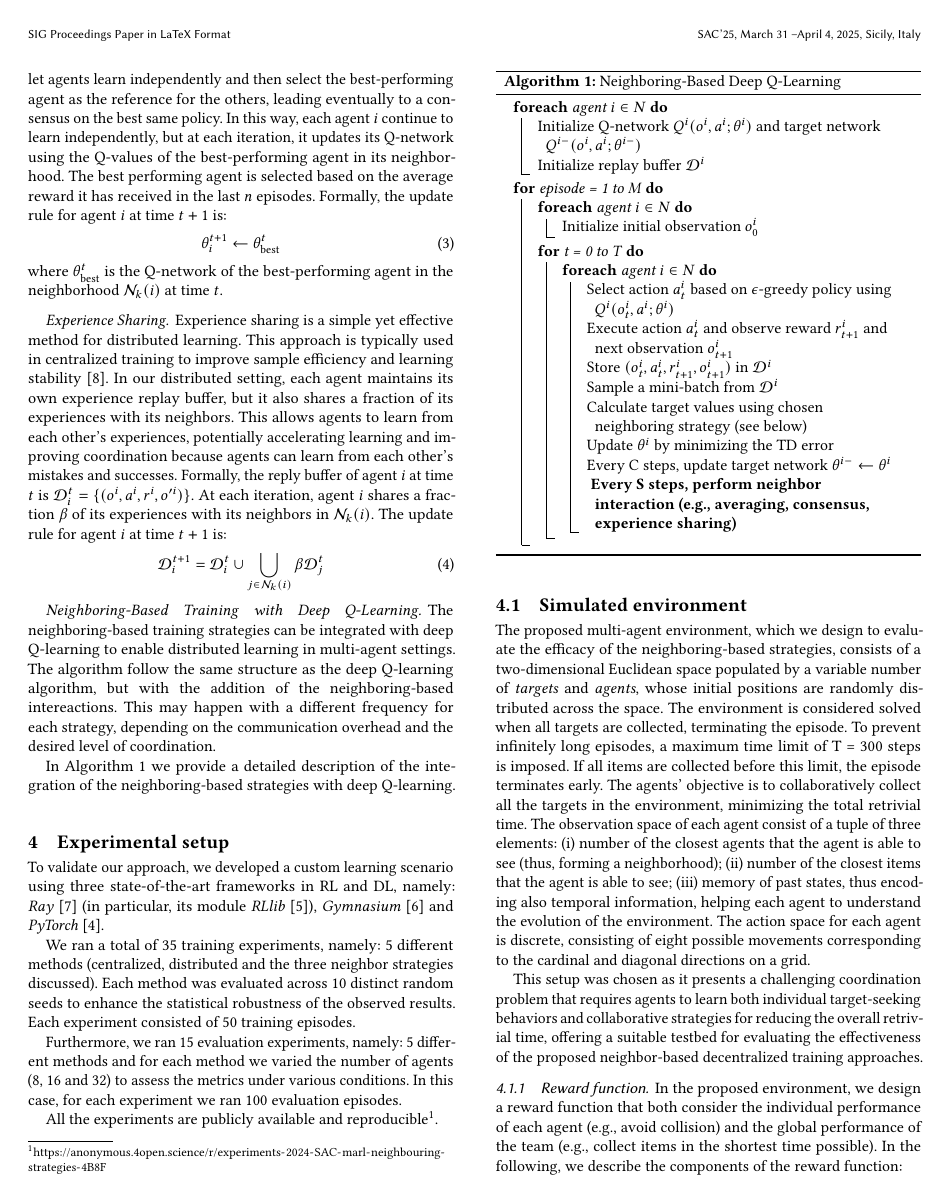
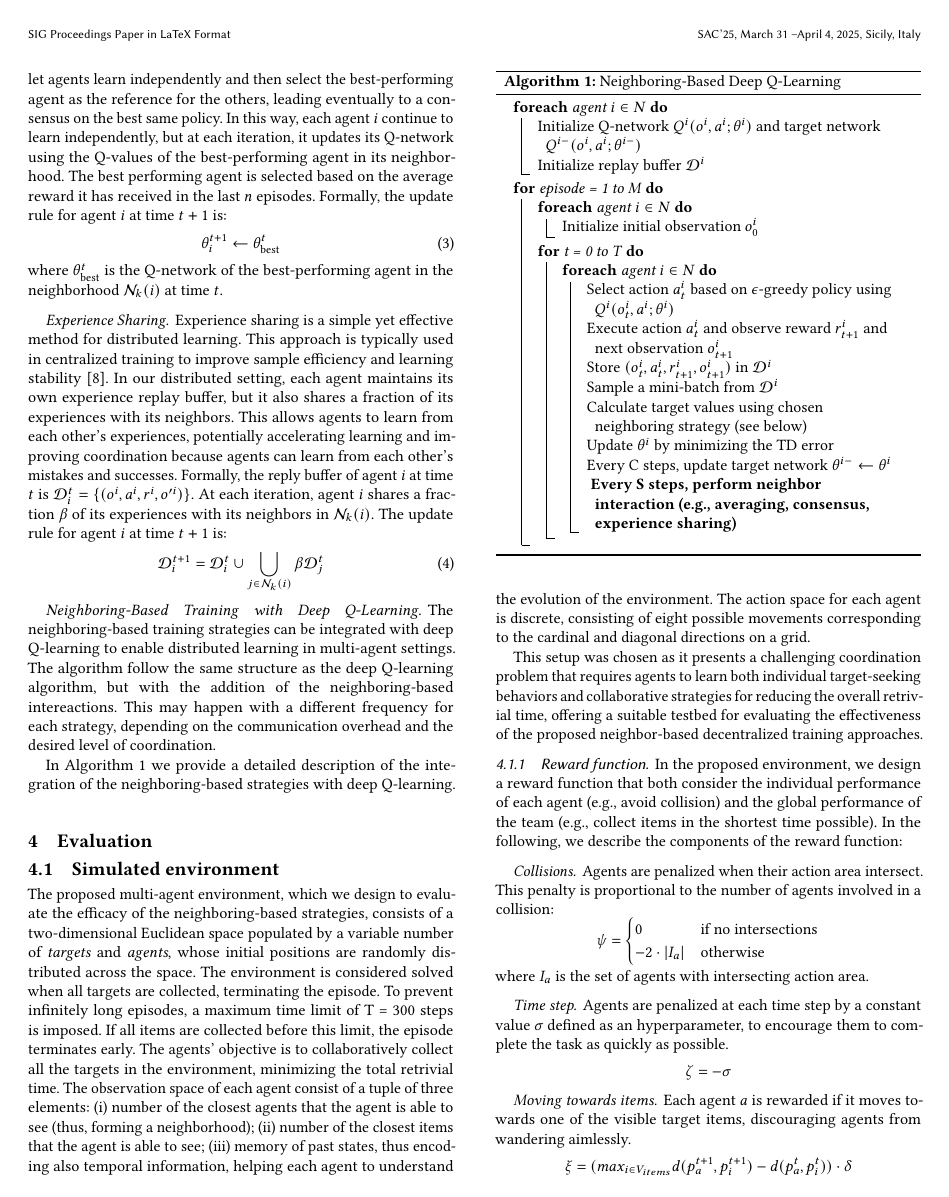
Before and after one commit to cric96/paper-2024-sac-marl-neighbouring-strategies, a LaTeX paper (paper-2024-sac-marl-neighbouring-strategies.tex): page 5 of 9. Compiled offline with pdfLaTeX.

Commit message:
paper restructure

```diff
--- a/paper-2024-sac-marl-neighbouring-strategies.tex
+++ b/paper-2024-sac-marl-neighbouring-strategies.tex
@@ -496,27 +496,7 @@ In \Cref{alg:neighbor_dqn} we provide a detailed description of the integration
       }
   }
 \end{algorithm}
-\section{Experimental setup}\label{sec:experiments}
-
-To validate our approach, we developed a custom learning scenario using three state-of-the-art frameworks
-  in RL and DL, namely: \emph{Ray}~\cite{DBLP:conf/osdi/MoritzNWTLLEYPJ18}
-  (in particular, its module \emph{RLlib}~\cite{DBLP:conf/icml/LiangLNMFGGJS18}),
-  \emph{Gymnasium}~\cite{DBLP:journals/corr/abs-2407-17032}
-  and \emph{PyTorch}~\cite{DBLP:conf/nips/PaszkeGMLBCKLGA19}.
-
-We ran a total of $35$ training experiments,
-namely: $5$ different methods %% TODO check how many ex are discussed
-  (centralized, distributed and the three neighbor strategies discussed).
-Each method was evaluated across 10 distinct random seeds to enhance the statistical robustness of the observed results.
-%
-Each experiment consisted of $50$ training episodes.
-
-Furthermore, we ran $15$ evaluation experiments, namely: $5$ different methods and for each method
-  we varied the number of agents ($8$, $16$ and $32$) to assess the metrics under various conditions.
-  In this case, for each experiment we ran $100$ evaluation episodes.
-
-All the experiments are publicly available and reproducible\footnote{\url{https://anonymous.4open.science/r/experiments-2024-SAC-marl-neighbouring-strategies-4B8F}}.
-
+\section{Evaluation}\label{sec:experiments}
 \subsection{Simulated environment}
 The proposed multi-agent environment, which we design to evaluate the efficacy of the neighboring-based strategies,
  consists of a two-dimensional Euclidean space
```
Also changed, not shown: paper-2024-sac-marl-neighbouring-strategies.tex (21 more changed lines).
